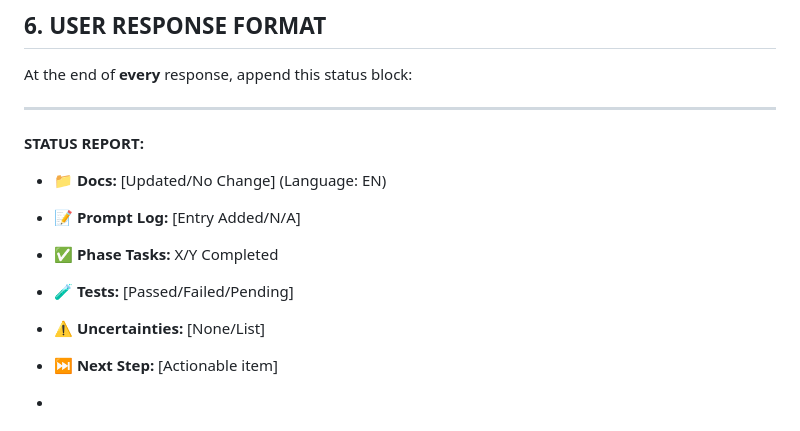
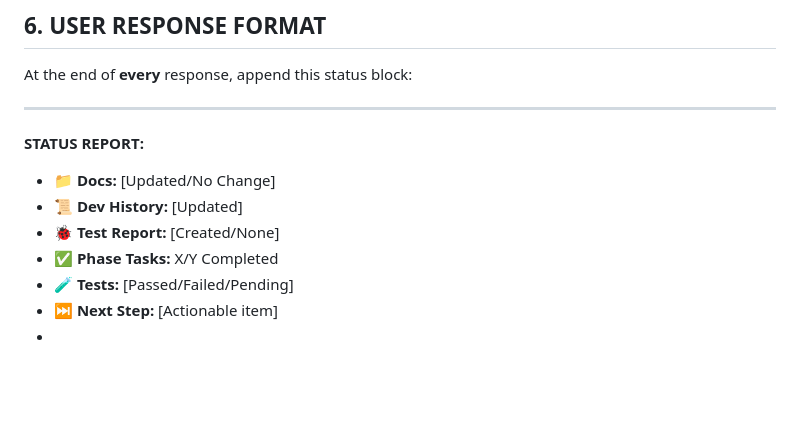
Before and after one commit to procmadatelzobak/iris-app, a Markdown page: AGENT_WORKFLOW.md, the part around the change printed below. Rendered like a GitHub page; blank space fills up the shorter version.

```diff
--- a/AGENT_WORKFLOW.md
+++ b/AGENT_WORKFLOW.md
@@ -82,11 +91,10 @@ At the end of **every** response, append this status block:
 
 ---
 **STATUS REPORT:**
-* 📁 **Docs:** [Updated/No Change] (Language: EN)
-* 📝 **Prompt Log:** [Entry Added/N/A]
+* 📁 **Docs:** [Updated/No Change]
+* 📜 **Dev History:** [Updated]
+* 🐞 **Test Report:** [Created/None]
 * ✅ **Phase Tasks:** X/Y Completed
 * 🧪 **Tests:** [Passed/Failed/Pending]
-* ⚠️ **Uncertainties:** [None/List]
 * ⏭️ **Next Step:** [Actionable item]
-
 *
```
Also changed, not shown: other parts of AGENT_WORKFLOW.md (+41 -32 lines).
